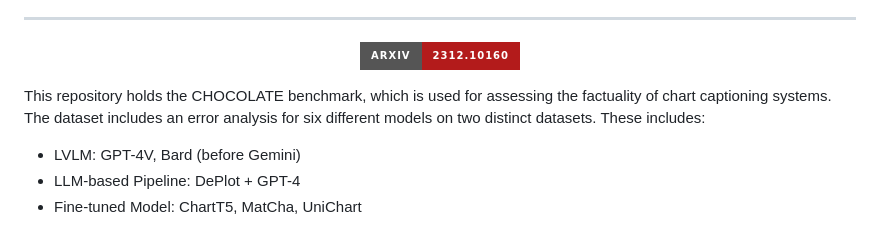
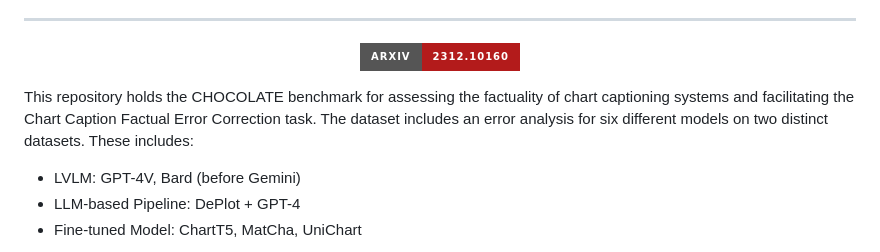
Before and after one commit to khuangaf/CHOCOLATE, a Markdown page: README.md, the part around the change. GitHub-like rendering; badges without logos.

```diff
--- a/README.md
+++ b/README.md
@@ -20,7 +20,7 @@ Yi R. Fung†, Zhenhailong Wang†, Lingyu Zhang*, Shih-Fu Chang*, Heng Ji†
 </div>
 
 
-This repository holds the CHOCOLATE benchmark, which is used for assessing the factuality of chart captioning systems. The dataset includes an error analysis for six different models on two distinct datasets. These includes:
+This repository holds the CHOCOLATE benchmark for assessing the factuality of chart captioning systems and facilitating the Chart Caption Factual Error Correction task. The dataset includes an error analysis for six different models on two distinct datasets. These includes:
 
 * LVLM: GPT-4V, Bard (before Gemini)
 * LLM-based Pipeline: DePlot + GPT-4
```
